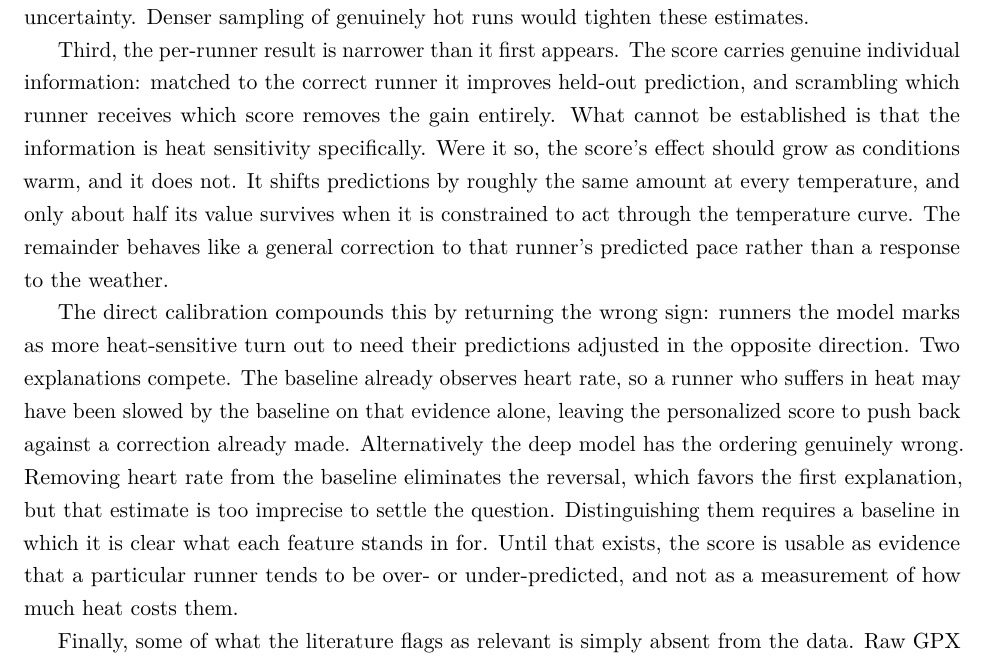
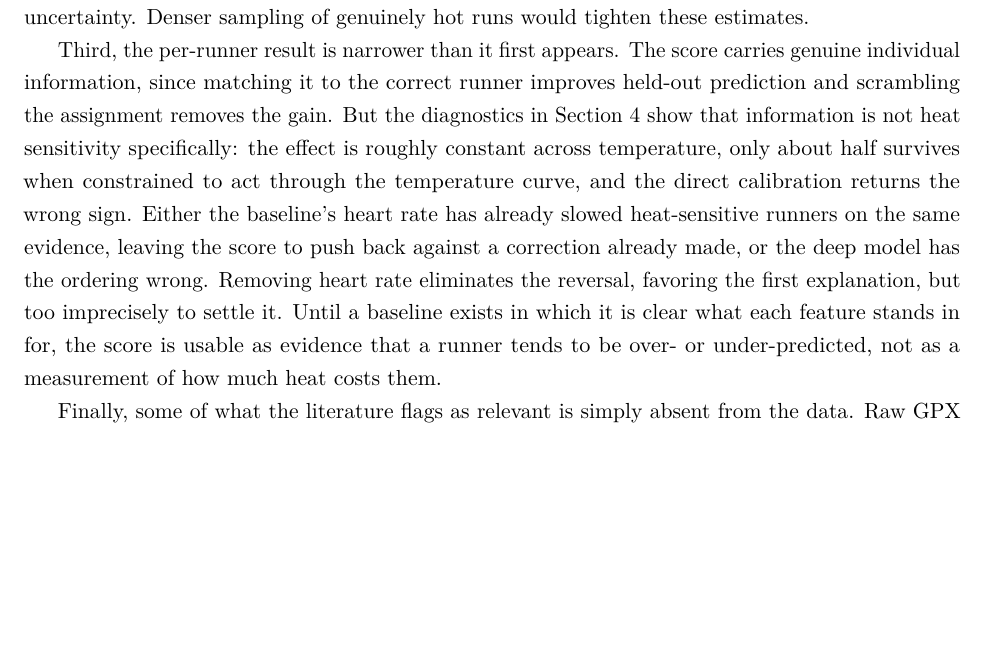
Before and after one commit to peterwdunphy/getfast-weather-modeling, a LaTeX document (getfast-weather-modeling.tex): part of page 21 of 26, cut so that both start at the same text, the shorter picture padded with empty space. Compiled offline with pdfLaTeX.

Commit message:
limitations

```diff
--- a/getfast-weather-modeling.tex
+++ b/getfast-weather-modeling.tex
@@ -395,9 +395,7 @@ The primary caveat is that this is a runner-disjoint held-out prediction, not a
 
 Second, runs at the extreme hot end are sparse. The held-out cohort is bounded above at $25\,^{\circ}$C by the ceiling imposed in Section~\ref{sec:methods} based on sparsity. Even below that threshold, the warm bins hold fewer activities than the mild ones, leading to the hot-end estimates carrying the most sampling uncertainty. Denser sampling of genuinely hot runs would tighten these estimates.
 
-Third, the per-runner result is narrower than it first appears. The score carries genuine individual information: matched to the correct runner it improves held-out prediction, and scrambling which runner receives which score removes the gain entirely. What cannot be established is that the information is heat sensitivity specifically. Were it so, the score's effect should grow as conditions warm, and it does not. It shifts predictions by roughly the same amount at every temperature, and only about half its value survives when it is constrained to act through the temperature curve. The remainder behaves like a general correction to that runner's predicted pace rather than a response to the weather.
-
-The direct calibration compounds this by returning the wrong sign: runners the model marks as more heat-sensitive turn out to need their predictions adjusted in the opposite direction. Two explanations compete. The baseline already observes heart rate, so a runner who suffers in heat may have been slowed by the baseline on that evidence alone, leaving the personalized score to push back against a correction already made. Alternatively the deep model has the ordering genuinely wrong. Removing heart rate from the baseline eliminates the reversal, which favors the first explanation, but that estimate is too imprecise to settle the question. Distinguishing them requires a baseline in which it is clear what each feature stands in for. Until that exists, the score is usable as evidence that a particular runner tends to be over- or under-predicted, and not as a measurement of how much heat costs them.
+Third, the per-runner result is narrower than it first appears. The score carries genuine individual information, since matching it to the correct runner improves held-out prediction and scrambling the assignment removes the gain. But the diagnostics in Section~\ref{sec:results} show that information is not heat sensitivity specifically: the effect is roughly constant across temperature, only about half survives when constrained to act through the temperature curve, and the direct calibration returns the wrong sign. Either the baseline's heart rate has already slowed heat-sensitive runners on the same evidence, leaving the score to push back against a correction already made, or the deep model has the ordering wrong. Removing heart rate eliminates the reversal, favoring the first explanation, but too imprecisely to settle it. Until a baseline exists in which it is clear what each feature stands in for, the score is usable as evidence that a runner tends to be over- or under-predicted, not as a measurement of how much heat costs them.
 
 Finally, some of what the literature flags as relevant is simply absent from the data. Raw GPX files carry no body mass, though heat production scales with it and smaller runners are advantaged in heat \citep{marino2008, maughan2010}; no biological sex, an established performance differential under heat \citep{llewellyn2025, vihma2010, kelly2023, weiss2022b}; and no resting heart rate, one of the most validated acclimation markers \citep{periard2015, tyler2016, pryor2019}. Each would plausibly improve prediction. Laboratory variables such as plasma volume or sweat sodium concentration are further out of reach, since they cannot be obtained from consumer devices at all.
 
```
